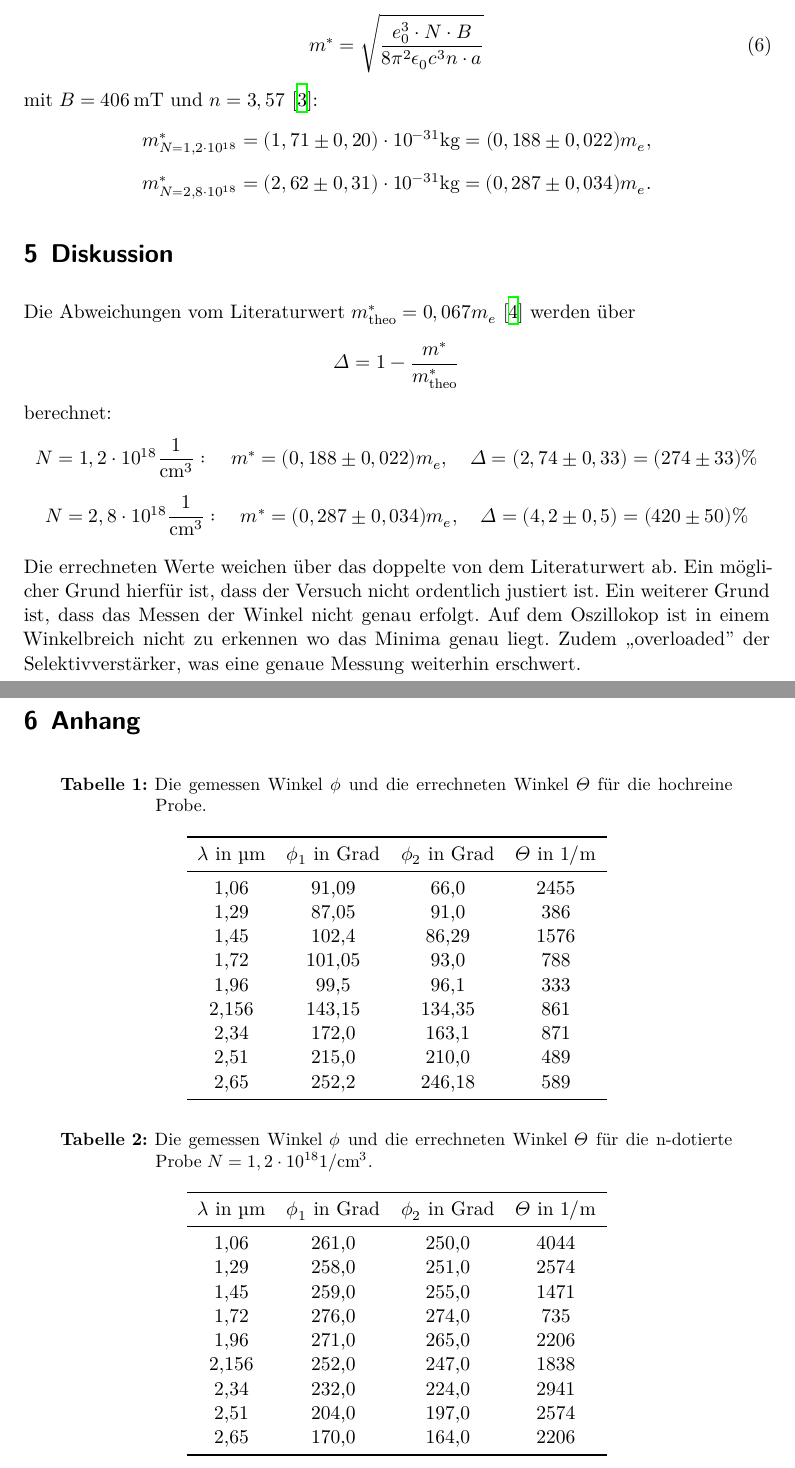
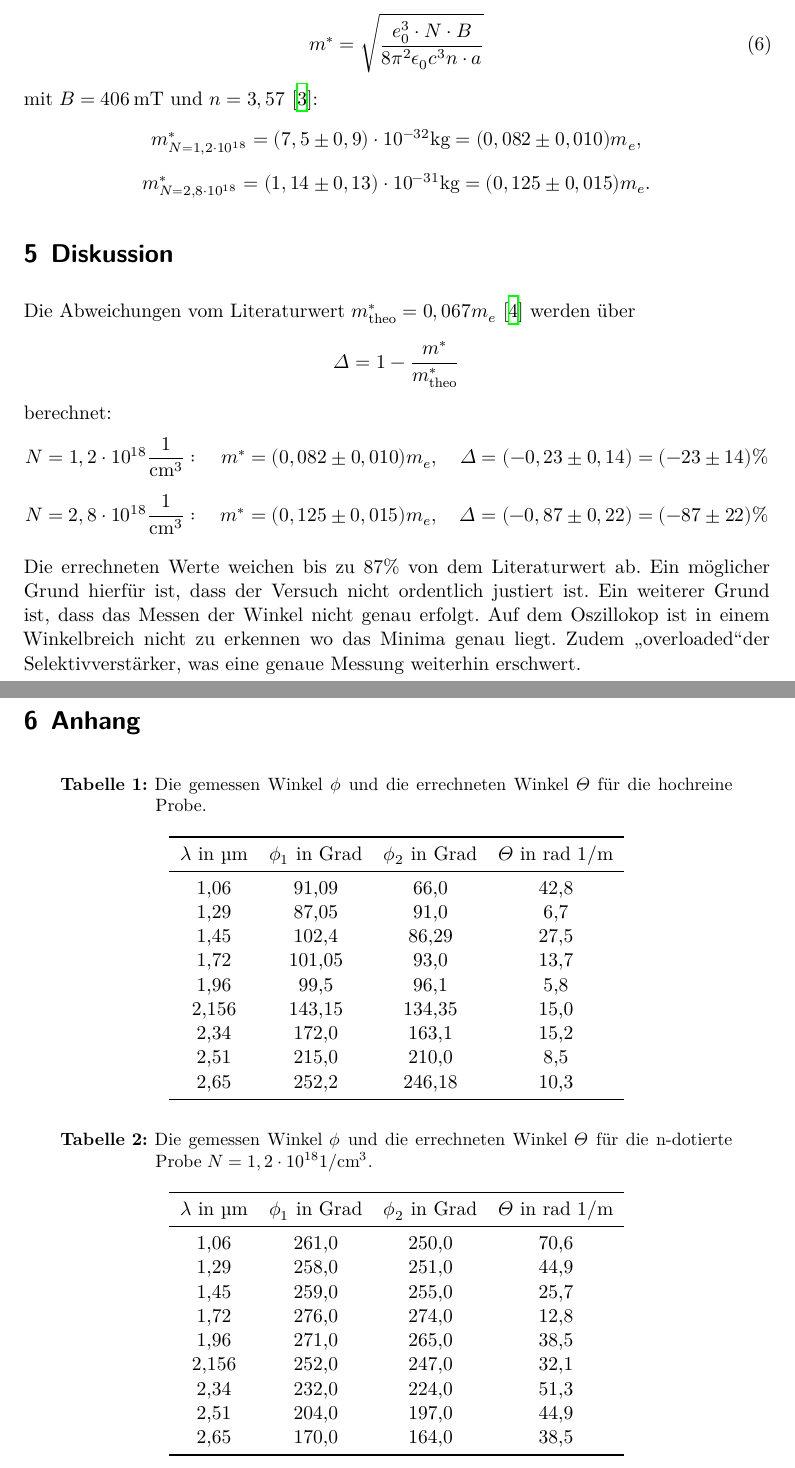
Before and after one commit to smjolame/Master_FP, a LaTeX document (V46_Der_Faraday_Effekt/main.tex, which reads V46_Der_Faraday_Effekt/content/auswertung.tex, V46_Der_Faraday_Effekt/content/tabellen.tex): two parts of pages 9 and 10 of 11, joined at a grey line, cut so that both start at the same text. Compiled offline with XeLaTeX.

Commit message:
V46 Korrektur

```diff
--- a/V46_Der_Faraday_Effekt/content/auswertung.tex
+++ b/V46_Der_Faraday_Effekt/content/auswertung.tex
@@ -56,10 +56,10 @@ und die Messreihen mit
 \end{equation}
 \noindent mit $B= \qty{406}{\milli \tesla }$ und $n= 3,57$ \cite{Galliumarsenid_n}:
 \begin{equation*}
-    m^*_{N=1,2 \cdot 10^{18}} = (1,71 \pm 0,20) \cdot 10^{-31} \si{\kg}
-    =  (0,188 \pm 0,022 )m_e,
+    m^*_{N=1,2 \cdot 10^{18}} = (7,5 \pm 0,9) \cdot 10^{-32} \si{\kg}
+    =  (0,082 \pm 0,010 )m_e,
 \end{equation*}
 \begin{equation*}
-    m^*_{N=2,8 \cdot 10^{18}} = (2,62 \pm 0,31) \cdot 10^{-31} \si{\kg}
-    =  (0,287 \pm 0,034 )m_e.
+    m^*_{N=2,8 \cdot 10^{18}} = (1,14 \pm 0,13) \cdot 10^{-31} \si{\kg}
+    =  (0,125 \pm 0,015 )m_e.
 \end{equation*}
--- a/V46_Der_Faraday_Effekt/content/tabellen.tex
+++ b/V46_Der_Faraday_Effekt/content/tabellen.tex
@@ -8,17 +8,17 @@
     \sisetup{table-format = 1.2}
     \begin{tabular}{c c c c}
         \toprule
-        $\lambda$ in $\si{\um}$ & $\phi_1$ in Grad  & $\phi_2$ in Grad & $\Theta$ in $\si{\per\meter}$ \\
+        $\lambda$ in $\si{\um}$ & $\phi_1$ in Grad  & $\phi_2$ in Grad & $\Theta$ in rad $\si{\per\meter}$ \\
         \midrule
-        1,06  &  91,09  &  66,0  &  2455  \\
-        1,29  &  87,05  &  91,0  &  386 \\
-        1,45  &  102,4  &  86,29  &  1576  \\
-        1,72  &  101,05  &  93,0  &  788 \\
-        1,96  &  99,5  &  96,1  &  333 \\
-        2,156  &  143,15  &  134,35  &  861  \\
-        2,34  &  172,0  &  163,1  &  871\\
-        2,51  &  215,0  &  210,0  &  489\\
-        2,65  &  252,2  &  246,18  &  589 \\
+        1,06  &  91,09  &  66,0  &  42,8  \\
+        1,29  &  87,05  &  91,0  &  6,7  \\
+        1,45  &  102,4  &  86,29  &  27,5  \\
+        1,72  &  101,05  &  93,0  &  13,7  \\
+        1,96  &  99,5  &  96,1  &  5,8  \\
+        2,156  &  143,15  &  134,35  &  15,0  \\
+        2,34  &  172,0  &  163,1  &  15,2  \\
+        2,51  &  215,0  &  210,0  &  8,5  \\
+        2,65  &  252,2  &  246,18  &  10,3  \\
         \bottomrule
     \end{tabular}
 \end{table}
@@ -30,17 +30,17 @@
     \sisetup{table-format = 1.2}
     \begin{tabular}{c c c c}
         \toprule
-        $\lambda$ in $\si{\um}$ & $\phi_1$ in Grad  & $\phi_2$ in Grad & $\Theta$ in $\si{\per\meter}$ \\
+        $\lambda$ in $\si{\um}$ & $\phi_1$ in Grad  & $\phi_2$ in Grad & $\Theta$ in rad $\si{\per\meter}$ \\
         \midrule
-        1,06  &  261,0  &  250,0  &  4044 \\
-        1,29  &  258,0  &  251,0  &  2574 \\
-        1,45  &  259,0  &  255,0  &  1471 \\
-        1,72  &  276,0  &  274,0  &  735\\
-        1,96  &  271,0  &  265,0  &  2206 \\
-        2,156  &  252,0  &  247,0 &  1838 \\
-        2,34  &  232,0  &  224,0  &  2941 \\
-        2,51  &  204,0  &  197,0  &  2574 \\
-        2,65  &  170,0  &  164,0  &  2206 \\
+        1,06  &  261,0  &  250,0  &  70,6  \\
+        1,29  &  258,0  &  251,0  &  44,9  \\
+        1,45  &  259,0  &  255,0  &  25,7  \\
+        1,72  &  276,0  &  274,0  &  12,8  \\
+        1,96  &  271,0  &  265,0  &  38,5  \\
+        2,156  &  252,0  &  247,0  &  32,1  \\
+        2,34  &  232,0  &  224,0  &  51,3  \\
+        2,51  &  204,0  &  197,0  &  44,9  \\
+        2,65  &  170,0  &  164,0  &  38,5  \\
         \bottomrule
     \end{tabular}
 \end{table}
```
Also changed, not shown: V46_Der_Faraday_Effekt/content/diskussion.tex (+7 -7 lines), V46_Der_Faraday_Effekt/content/auswertung.tex (4 more changed lines), V46_Der_Faraday_Effekt/content/tabellen.tex (20 more changed lines), 1 other file.
